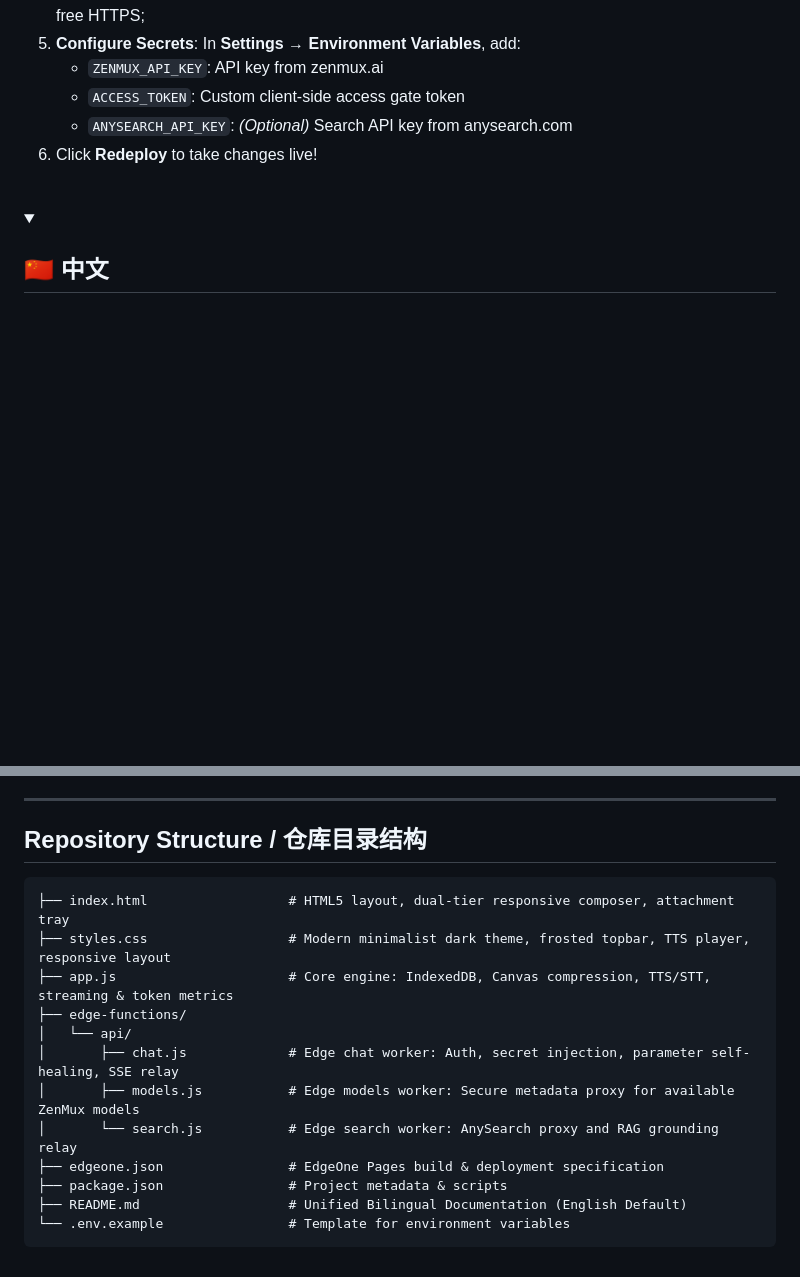
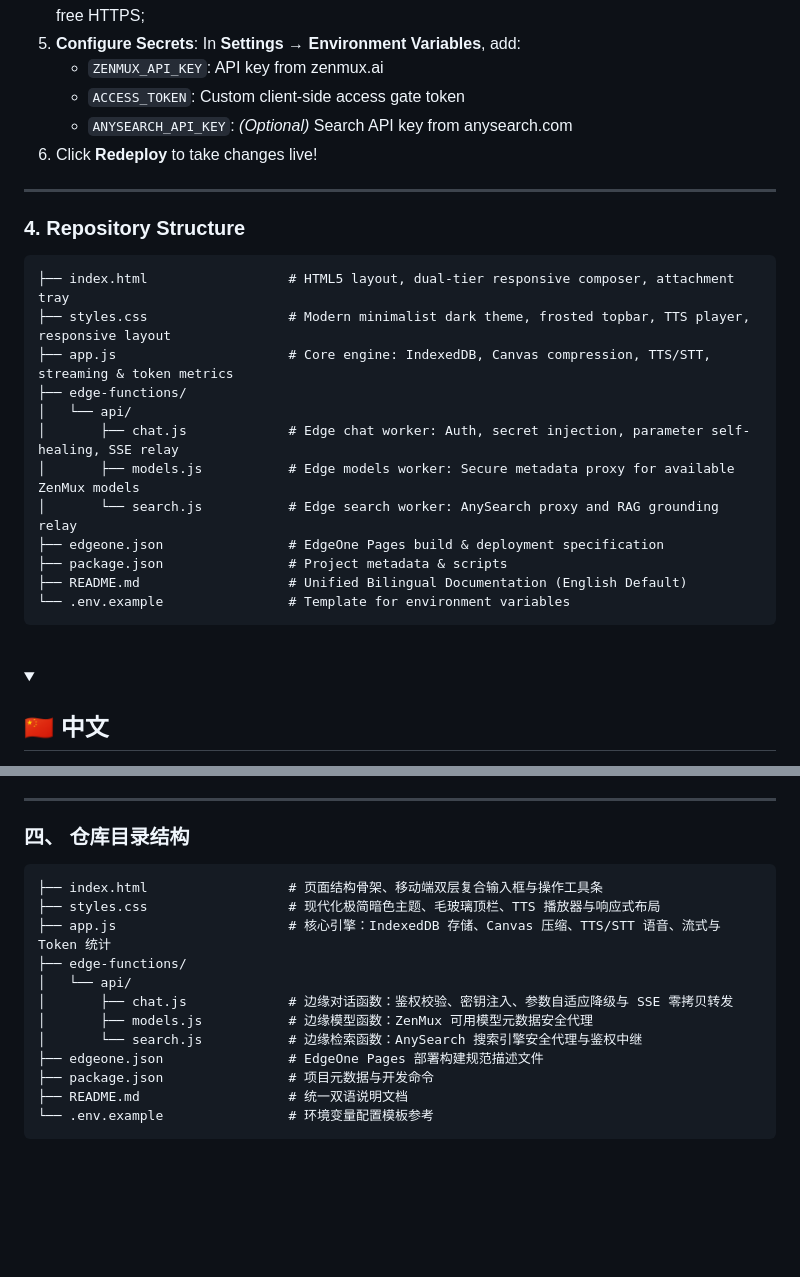
Before and after one commit to xinasuka/zenmux-chat, a Markdown page: README.md, 2 parts joined by grey strips. Rendered like a GitHub page; folded sections open; blank space fills up the shorter version.

Commit message:
docs: nest repository structure directly within both language sections

````diff
--- a/README.md
+++ b/README.md
@@ -132,6 +132,25 @@ sequenceDiagram
    - `ANYSEARCH_API_KEY`: *(Optional)* Search API key from anysearch.com
 6. Click **Redeploy** to take changes live!
 
+---
+
+### 4. Repository Structure
+
+```text
+├── index.html                  # HTML5 layout, dual-tier responsive composer, attachment tray
+├── styles.css                  # Modern minimalist dark theme, frosted topbar, TTS player, responsive layout
+├── app.js                      # Core engine: IndexedDB, Canvas compression, TTS/STT, streaming & token metrics
+├── edge-functions/
+│   └── api/
+│       ├── chat.js             # Edge chat worker: Auth, secret injection, parameter self-healing, SSE relay
+│       ├── models.js           # Edge models worker: Secure metadata proxy for available ZenMux models
+│       └── search.js           # Edge search worker: AnySearch proxy and RAG grounding relay
+├── edgeone.json                # EdgeOne Pages build & deployment specification
+├── package.json                # Project metadata & scripts
+├── README.md                   # Unified Bilingual Documentation (English Default)
+└── .env.example                # Template for environment variables
+```
+
 </details>
 
 <br>
@@ -267,18 +284,18 @@ sequenceDiagram
 ---
 
-## Repository Structure / 仓库目录结构
+### 四、 仓库目录结构
 
 ```text
-├── index.html                  # HTML5 layout, dual-tier responsive composer, attachment tray
-├── styles.css                  # Modern minimalist dark theme, frosted topbar, TTS player, responsive layout
-├── app.js                      # Core engine: IndexedDB, Canvas compression, TTS/STT, streaming & token metrics
+├── index.html                  # 页面结构骨架、移动端双层复合输入框与操作工具条
+├── styles.css                  # 现代化极简暗色主题、毛玻璃顶栏、TTS 播放器与响应式布局
+├── app.js                      # 核心引擎：IndexedDB 存储、Canvas 压缩、TTS/STT 语音、流式与 Token 统计
 ├── edge-functions/
 │   └── api/
-│       ├── chat.js             # Edge chat worker: Auth, secret injection, parameter self-healing, SSE relay
-│       ├── models.js           # Edge models worker: Secure metadata proxy for available ZenMux models
-│       └── search.js           # Edge search worker: AnySearch proxy and RAG grounding relay
-├── edgeone.json                # EdgeOne Pages build & deployment specification
-├── package.json                # Project metadata & scripts
-├── README.md                   # Unified Bilingual Documentation (English Default)
-└── .env.example                # Template for environment variables
+│       ├── chat.js             # 边缘对话函数：鉴权校验、密钥注入、参数自适应降级与 SSE 零拷贝转发
+│       ├── models.js           # 边缘模型函数：ZenMux 可用模型元数据安全代理
+│       └── search.js           # 边缘检索函数：AnySearch 搜索引擎安全代理与鉴权中继
+├── edgeone.json                # EdgeOne Pages 部署构建规范描述文件
+├── package.json                # 项目元数据与开发命令
+├── README.md                   # 统一双语说明文档
+└── .env.example                # 环境变量配置模板参考
 ```
````
Also changed, not shown: other parts of README.md (+2 -2 lines).
